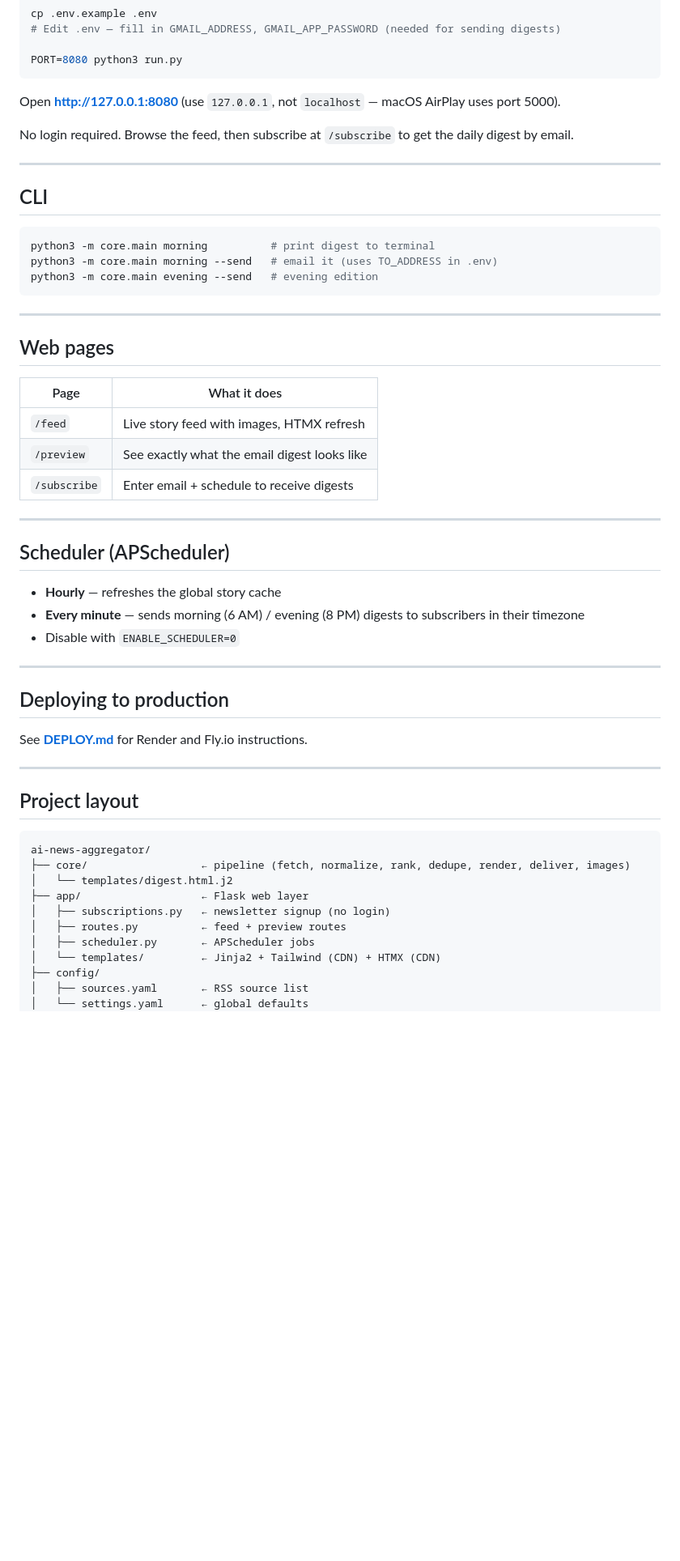
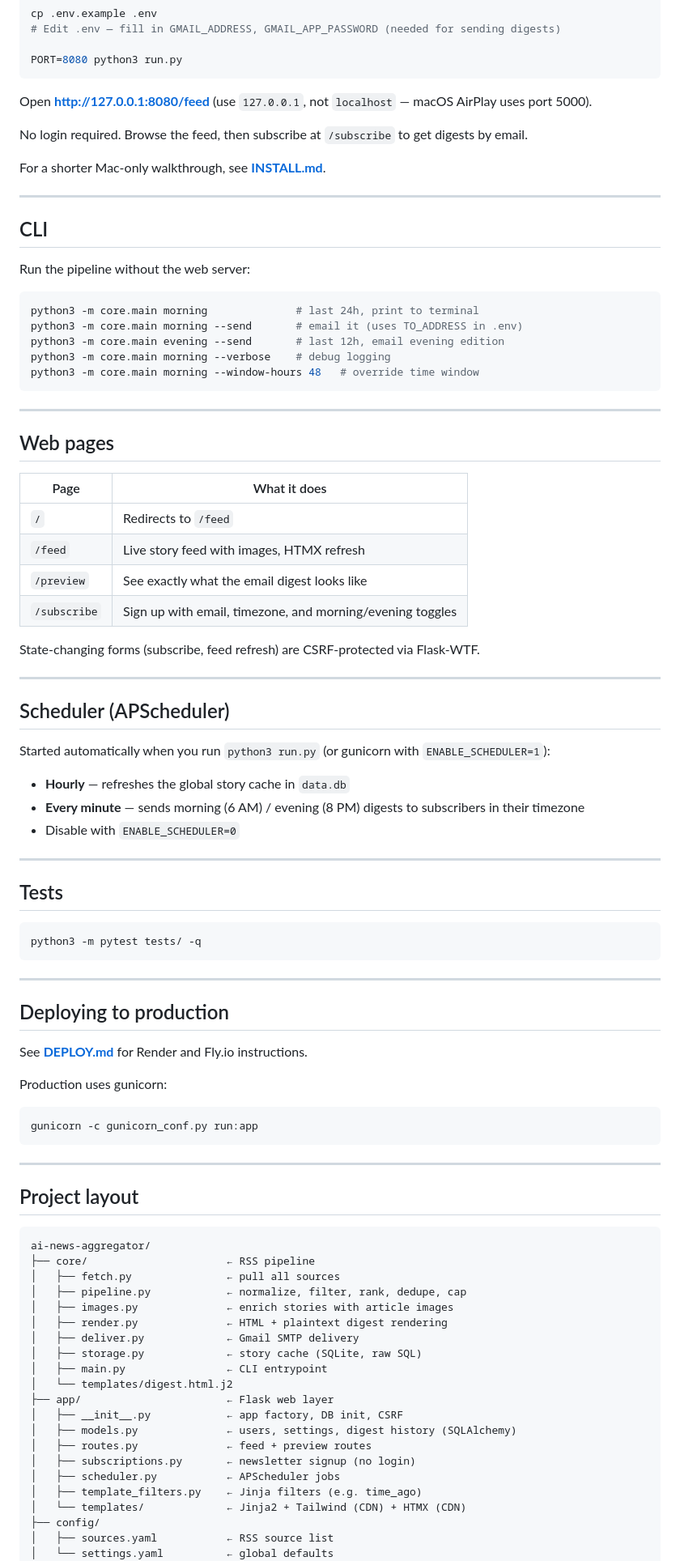
Before and after one commit to lucas5monts/ai-news-aggregator, a Markdown page: README.md, the part around one of its changes. Shown at 81% size. GitHub-like rendering; blank space fills up the shorter version.

````diff
--- a/README.md
+++ b/README.md
@@ -20,18 +18,24 @@ cp .env.example .env
 PORT=8080 python3 run.py
 ```
 
-Open **http://127.0.0.1:8080** (use `127.0.0.1`, not `localhost` — macOS AirPlay uses port 5000).
+Open **http://127.0.0.1:8080/feed** (use `127.0.0.1`, not `localhost` — macOS AirPlay uses port 5000).
 
-No login required. Browse the feed, then subscribe at `/subscribe` to get the daily digest by email.
+No login required. Browse the feed, then subscribe at `/subscribe` to get digests by email.
+
+For a shorter Mac-only walkthrough, see **[INSTALL.md](INSTALL.md)**.
 
 ---
 
 ## CLI
 
+Run the pipeline without the web server:
+
 ```bash
-python3 -m core.main morning          # print digest to terminal
-python3 -m core.main morning --send   # email it (uses TO_ADDRESS in .env)
-python3 -m core.main evening --send   # evening edition
+python3 -m core.main morning              # last 24h, print to terminal
+python3 -m core.main morning --send       # email it (uses TO_ADDRESS in .env)
+python3 -m core.main evening --send       # last 12h, email evening edition
+python3 -m core.main morning --verbose    # debug logging
+python3 -m core.main morning --window-hours 48   # override time window
 ```
 
 ---
@@ -40,17 +44,30 @@ python3 -m core.main evening --send   # evening edition
 
 | Page | What it does |
 |------|-------------|
+| `/` | Redirects to `/feed` |
 | `/feed` | Live story feed with images, HTMX refresh |
 | `/preview` | See exactly what the email digest looks like |
-| `/subscribe` | Enter email + schedule to receive digests |
+| `/subscribe` | Sign up with email, timezone, and morning/evening toggles |
+
+State-changing forms (subscribe, feed refresh) are CSRF-protected via Flask-WTF.
 
 ---
 
 ## Scheduler (APScheduler)
 
-- **Hourly** — refreshes the global story cache
+Started automatically when you run `python3 run.py` (or gunicorn with `ENABLE_SCHEDULER=1`):
+
+- **Hourly** — refreshes the global story cache in `data.db`
 - **Every minute** — sends morning (6 AM) / evening (8 PM) digests to subscribers in their timezone
 - Disable with `ENABLE_SCHEDULER=0`
+
+---
+
+## Tests
+
+```bash
+python3 -m pytest tests/ -q
+```
 
 ---
 
@@ -58,20 +75,36 @@ python3 -m core.main evening --send   # evening edition
 
 See **[DEPLOY.md](DEPLOY.md)** for Render and Fly.io instructions.
 
+Production uses gunicorn:
+
+```bash
+gunicorn -c gunicorn_conf.py run:app
+```
+
 ---
 
 ## Project layout
 
 ```
 ai-news-aggregator/
-├── core/                  ← pipeline (fetch, normalize, rank, dedupe, render, deliver, images)
+├── core/                      ← RSS pipeline
+│   ├── fetch.py               ← pull all sources
+│   ├── pipeline.py            ← normalize, filter, rank, dedupe, cap
+│   ├── images.py              ← enrich stories with article images
+│   ├── render.py              ← HTML + plaintext digest rendering
+│   ├── deliver.py             ← Gmail SMTP delivery
+│   ├── storage.py             ← story cache (SQLite, raw SQL)
+│   ├── main.py                ← CLI entrypoint
 │   └── templates/digest.html.j2
-├── app/                   ← Flask web layer
-│   ├── subscriptions.py   ← newsletter signup (no login)
-│   ├── routes.py          ← feed + preview routes
-│   ├── scheduler.py       ← APScheduler jobs
-│   └── templates/         ← Jinja2 + Tailwind (CDN) + HTMX (CDN)
+├── app/                       ← Flask web layer
+│   ├── __init__.py            ← app factory, DB init, CSRF
+│   ├── models.py              ← users, settings, digest history (SQLAlchemy)
+│   ├── routes.py              ← feed + preview routes
+│   ├── subscriptions.py       ← newsletter signup (no login)
+│   ├── scheduler.py           ← APScheduler jobs
+│   ├── template_filters.py    ← Jinja filters (e.g. time_ago)
+│   └── templates/             ← Jinja2 + Tailwind (CDN) + HTMX (CDN)
 ├── config/
-│   ├── sources.yaml       ← RSS source list
-│   └── settings.yaml      ← global defaults
+│   ├── sources.yaml           ← RSS source list
+│   └── settings.yaml          ← global defaults
 ├── tests/
````
Also changed, not shown: other parts of README.md (+8 -5 lines).
